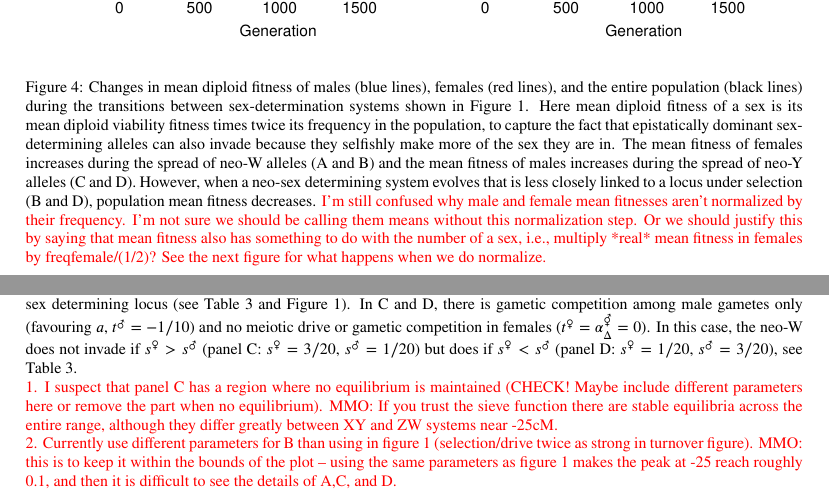
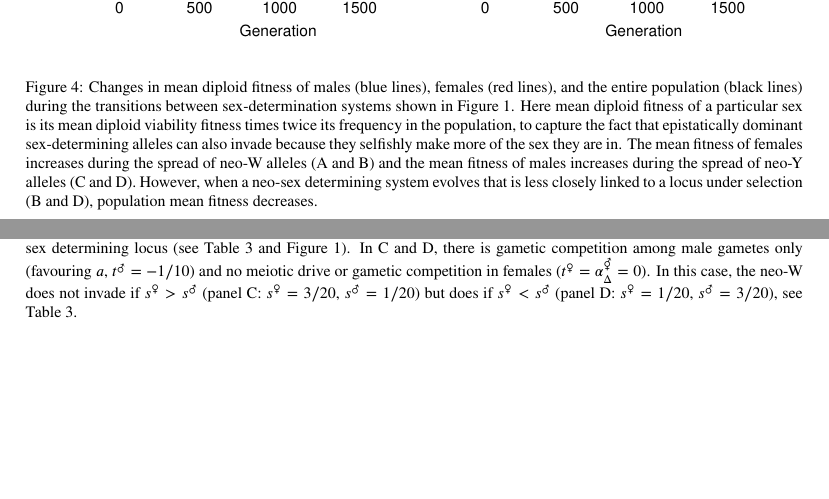
Before and after one commit to mmosmond/HaploidSelectionSexTurnover, a LaTeX paper (LaTeX/Turnover.tex): two parts of pages 36 and 38 of 54, joined at a grey line, cut so that both start at the same text, the shorter picture padded with empty space. Compiled offline with pdfLaTeX.

Commit message:
mean fitness of sex splot caption cleared up

```diff
--- a/LaTeX/Turnover.tex
+++ b/LaTeX/Turnover.tex
@@ -890,7 +890,7 @@ Add chromosome cartoons to depict recombination rates?
 \end{tikzpicture}
 \caption{
 Changes in mean diploid fitness of males (blue lines), females (red lines), and the entire population (black lines) during the transitions between sex-determination systems shown in Figure \ref{fig:Combination_Turnover}.
-Here mean diploid fitness of a sex is its mean diploid viability fitness times twice its frequency in the population, to capture the fact that epistatically dominant sex-determining alleles can also invade because they selfishly make more of the sex they are in.
+Here mean diploid fitness of a particular sex is its mean diploid viability fitness times twice its frequency in the population, to capture the fact that epistatically dominant sex-determining alleles can also invade because they selfishly make more of the sex they are in.
 The mean fitness of females increases during the spread of neo-W alleles (A and B) and the mean fitness of males increases during the spread of neo-Y alleles (C and D).
 However, when a neo-sex determining system evolves that is less closely linked to a locus under selection (B and D), population mean fitness decreases.
 %\textcolor{red}{
@@ -898,7 +898,7 @@ However, when a neo-sex determining system evolves that is less closely linked t
 %%\& possibly adjust padding (too much whitespace?).
 %%Matt - could you uncomment the line legends in the Mathematica file (function not included in my Mathematica version).
 %}
-\textcolor{red}{I'm still confused why male and female mean fitnesses aren't normalized by their frequency. I'm not sure we should be calling them means without this normalization step. Or we should justify this by saying that mean fitness also has something to do with the number of a sex, i.e., multiply *real* mean fitness in females by freqfemale/(1/2)? See the next figure for what happens when we do normalize.}
+%\textcolor{red}{I'm still confused why male and female mean fitnesses aren't normalized by their frequency. I'm not sure we should be calling them means without this normalization step. Or we should justify this by saying that mean fitness also has something to do with the number of a sex, i.e., multiply *real* mean fitness in females by freqfemale/(1/2)? See the next figure for what happens when we do normalize.}
 }
 \label{fig:Combination_MeanFit}
 \end{figure}
@@ -946,12 +946,12 @@ In B, there is drive in favour of the $a$ allele in males ($\alpha^\male_{\Delta
 In this case, a neo-W can invade even when the selected locus is more closely linked to the ancestral sex determining locus (see Table \ref{tab:specialcases} and Figure \ref{fig:Combination_Turnover}).
 In C and D, there is gametic competition among male gametes only (favouring $a$, $t^\male=-1/10$) and no meiotic drive or gametic competition in females ($t^\female=\alpha^\Hermaphrodite_{\Delta}=0$).
 In this case, the neo-W does not invade if $s^\female>s^\male$ (panel C: $s^\female=3/20$, $s^\male=1/20$) but does if $s^\female<s^\male$ (panel D: $s^\female=1/20$, $s^\male=3/20$), see Table \ref{tab:specialcases}.\\
-\textcolor{red}{
-1. I suspect that panel C has a region where no equilibrium is maintained (CHECK! Maybe include different parameters here or remove the part when no equilibrium). MMO: If you trust the sieve function there are stable equilibria across the entire range, although they differ greatly between XY and ZW systems near -25cM.
-\\
-2. Currently use different parameters for B than using in figure \ref{fig:Combination_Turnover} (selection/drive twice as strong in turnover figure). MMO: this is to keep it within the bounds of the plot -- using the same parameters as figure 1 makes the peak at -25 reach roughly 0.1, and then it is difficult to see the details of A,C, and D.
-%This plot would also benefit from titles giving, e.g., ``sexually-antagonistic selection, $s^\female s^\male<0$'' for A, ``male meiotic drive, $s^\female s^\male>0$'' for B
-}
+%\textcolor{red}{
+%1. I suspect that panel C has a region where no equilibrium is maintained (CHECK! Maybe include different parameters here or remove the part when no equilibrium). MMO: If you trust the sieve function there are stable equilibria across the entire range, although they differ greatly between XY and ZW systems near -25cM.
+%\\
+%2. Currently use different parameters for B than using in figure \ref{fig:Combination_Turnover} (selection/drive twice as strong in turnover figure). MMO: this is to keep it within the bounds of the plot -- using the same parameters as figure 1 makes the peak at -25 reach roughly 0.1, and then it is difficult to see the details of A,C, and D.
+%%This plot would also benefit from titles giving, e.g., ``sexually-antagonistic selection, $s^\female s^\male<0$'' for A, ``male meiotic drive, $s^\female s^\male>0$'' for B
+%}
 }
 \label{fig:Combination_Centimorgans}
 \end{figure}
```
Also changed, not shown: LaTeX/Turnover.pdf, LaTeX/Turnover.tex (2 more changed lines).
